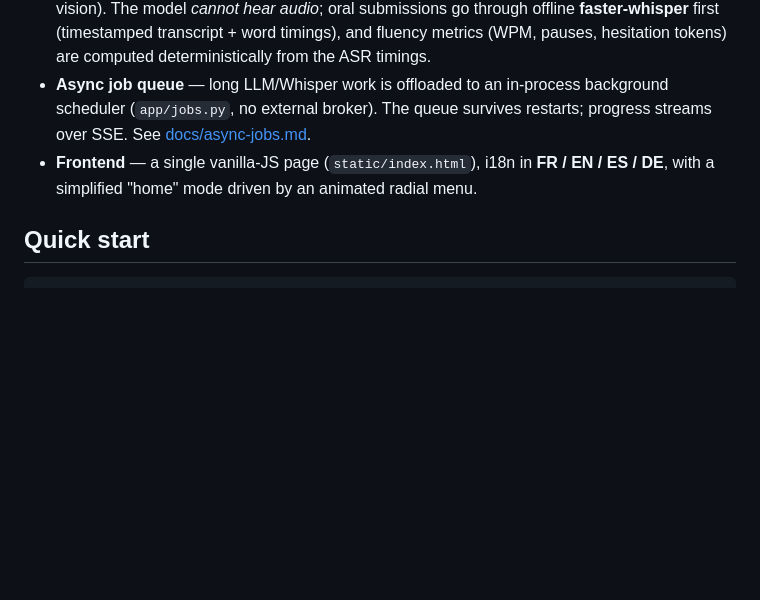
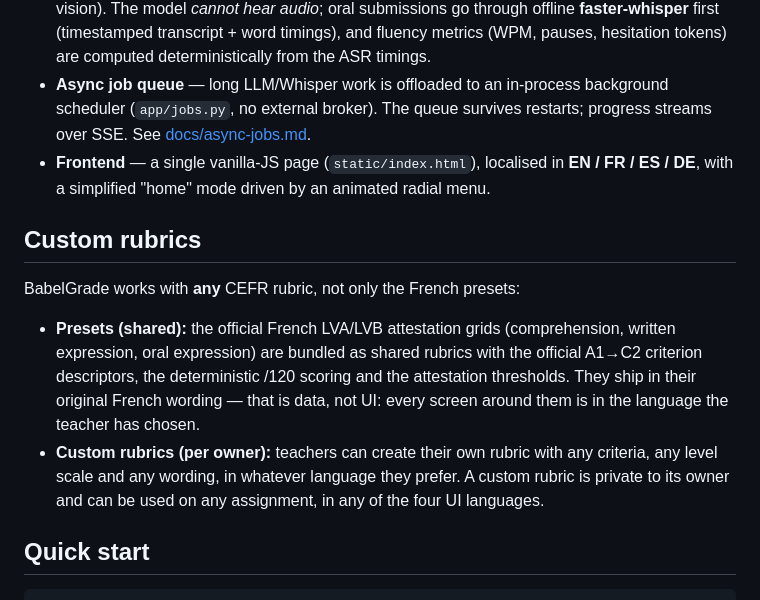
Before and after one commit to lemeur/BabelGrade, a Markdown page: README.md, the part around one of its changes. Drawn GitHub-style; blank space fills up the shorter version.

```diff
--- a/README.md
+++ b/README.md
@@ -86,9 +91,24 @@ stays editable and recomputes instantly.
   background scheduler (`app/jobs.py`, no external broker). The queue
   survives restarts; progress streams over SSE. See
   [docs/async-jobs.md](docs/async-jobs.md).
-- **Frontend** — a single vanilla-JS page (`static/index.html`), i18n in
-  **FR / EN / ES / DE**, with a simplified "home" mode driven by an animated
-  radial menu.
+- **Frontend** — a single vanilla-JS page (`static/index.html`), localised
+  in **EN / FR / ES / DE**, with a simplified "home" mode driven by an
+  animated radial menu.
+
+## Custom rubrics
+
+BabelGrade works with **any** CEFR rubric, not only the French presets:
+
+- **Presets (shared):** the official French LVA/LVB attestation grids
+  (comprehension, written expression, oral expression) are bundled as
+  shared rubrics with the official A1→C2 criterion descriptors, the
+  deterministic /120 scoring and the attestation thresholds. They ship
+  in their original French wording — that is data, not UI: every screen
+  around them is in the language the teacher has chosen.
+- **Custom rubrics (per owner):** teachers can create their own rubric with
+  any criteria, any level scale and any wording, in whatever language they
+  prefer. A custom rubric is private to its owner and can be used on any
+  assignment, in any of the four UI languages.
 
 ## Quick start
 
```
Also changed, not shown: other parts of README.md (+13 -8 lines), docs/readme/ai-analysis-report-full.png, docs/readme/ai-analysis-report.png (added), docs/readme/mobile-level-picker.png, docs/readme/ocr-annotation.png, docs/readme/oral-annotation.png, docs/readme/radial-menu.gif, 6 other files.
